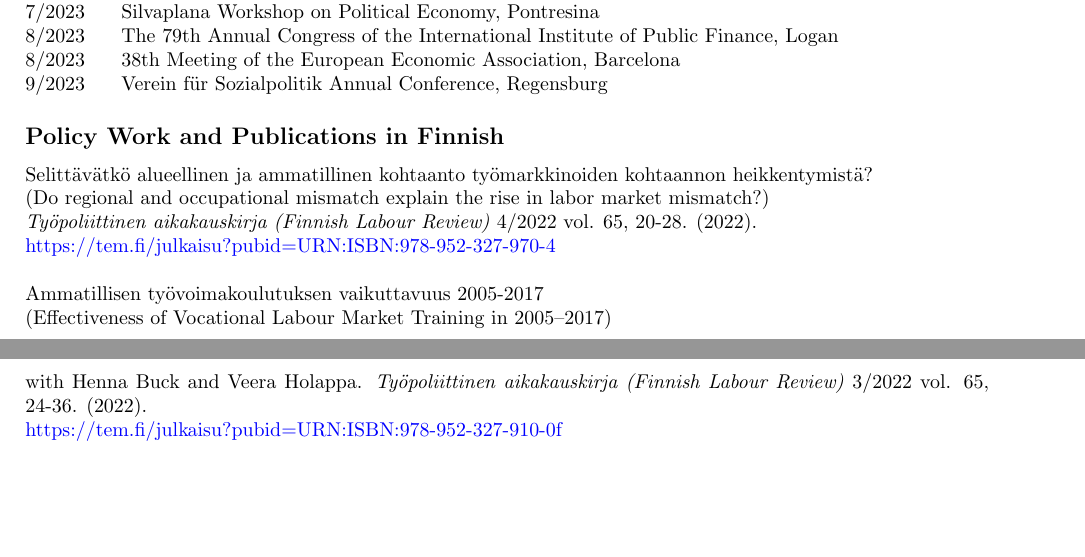
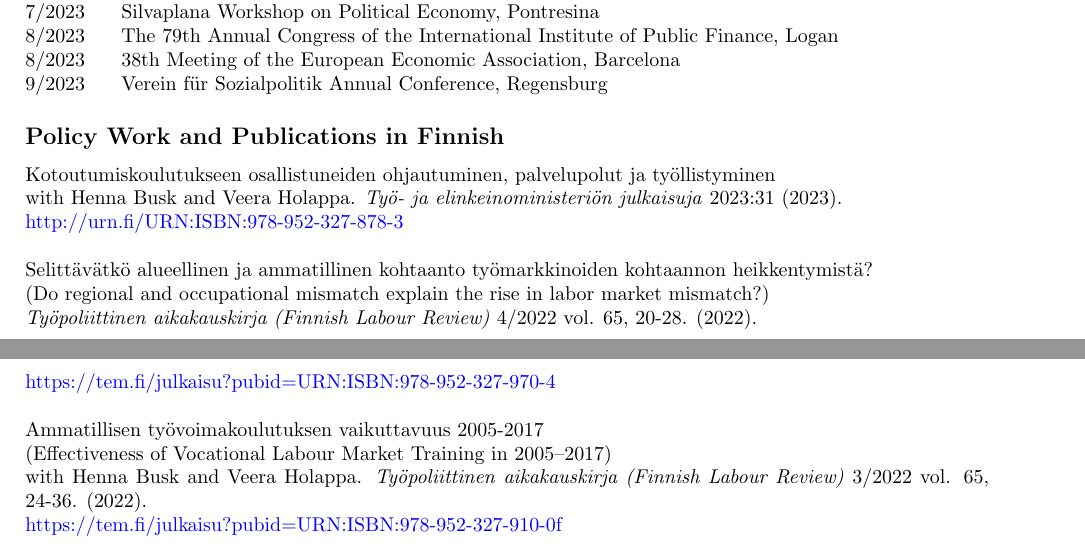
Before and after one commit to jalasalmi/jalasalmi.github.io, a LaTeX CV (cv_alasalmi/cv_juhoalasalmi.tex): two parts of pages 2 and 3 of 4, joined at a grey line, cut so that both start at the same text, the shorter picture padded with empty space. Compiled offline with pdfLaTeX.

Commit message:
udpate cv

```diff
--- a/cv_alasalmi/cv_juhoalasalmi.tex
+++ b/cv_alasalmi/cv_juhoalasalmi.tex
@@ -193,6 +193,10 @@ Finnish (native), English (proficient), German (good), Swedish (forgotten)
 
 \subsection*{Policy Work and Publications in Finnish}
 
+\noindent Kotoutumiskoulutukseen osallistuneiden ohjautuminen, palvelupolut ja työllistyminen\\
+\noindent with Henna Busk and Veera Holappa. \textit{Työ- ja elinkeinoministeriön julkaisuja} 2023:31 (2023). \\
+\noindent \href{http://urn.fi/URN:ISBN:978-952-327-878-3}{\textcolor{blue}{http://urn.fi/URN:ISBN:978-952-327-878-3}} \\
+
 \noindent Selittävätkö alueellinen ja ammatillinen kohtaanto työmarkkinoiden kohtaannon heikkentymistä?\\
 \noindent (Do regional and occupational mismatch explain the rise in labor market mismatch?) \\
 \noindent \textit{Työpoliittinen aikakauskirja (Finnish Labour Review)} 4/2022 vol. 65, 20-28.  (2022). \\
@@ -200,7 +204,7 @@ Finnish (native), English (proficient), German (good), Swedish (forgotten)
 
 \noindent Ammatillisen työvoimakoulutuksen vaikuttavuus 2005-2017 \\
 \noindent (Effectiveness of Vocational Labour Market Training in 2005–2017) \\
-\noindent  with Henna Buck and Veera Holappa. \textit{Työpoliittinen aikakauskirja (Finnish Labour Review)} 3/2022 vol. 65, 24-36.  (2022).  \\
+\noindent  with Henna Busk and Veera Holappa. \textit{Työpoliittinen aikakauskirja (Finnish Labour Review)} 3/2022 vol. 65, 24-36.  (2022).  \\
 \noindent \href{https://tem.fi/julkaisu?pubid=URN:ISBN:978-952-327-910-0}{\textcolor{blue}{https://tem.fi/julkaisu?pubid=URN:ISBN:978-952-327-910-0f}} \\
 
 \noindent Aktiivisen työvoimapolitiikan palveluiden kustannusvaikuttavuus \\
```
Also changed, not shown: research.md (+3 -0 lines), cv_alasalmi/cv_juhoalasalmi.pdf, cv_alasalmi/cv_juhoalasalmi.tex (2 more changed lines), 1 other file.
